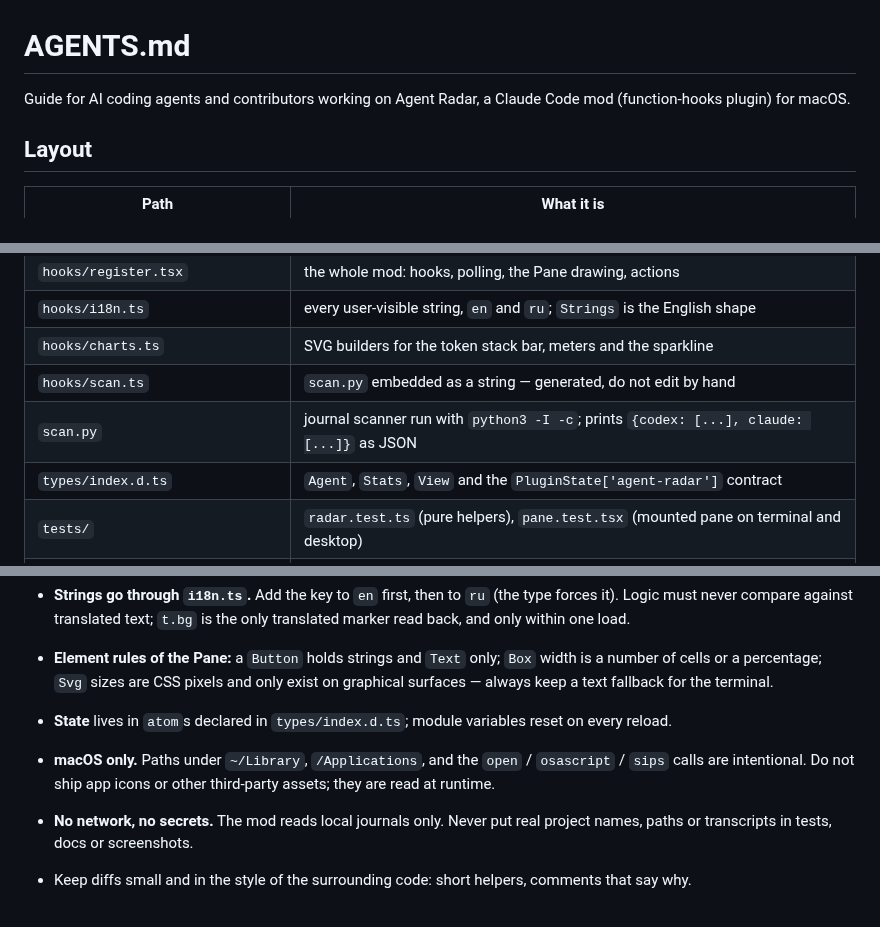
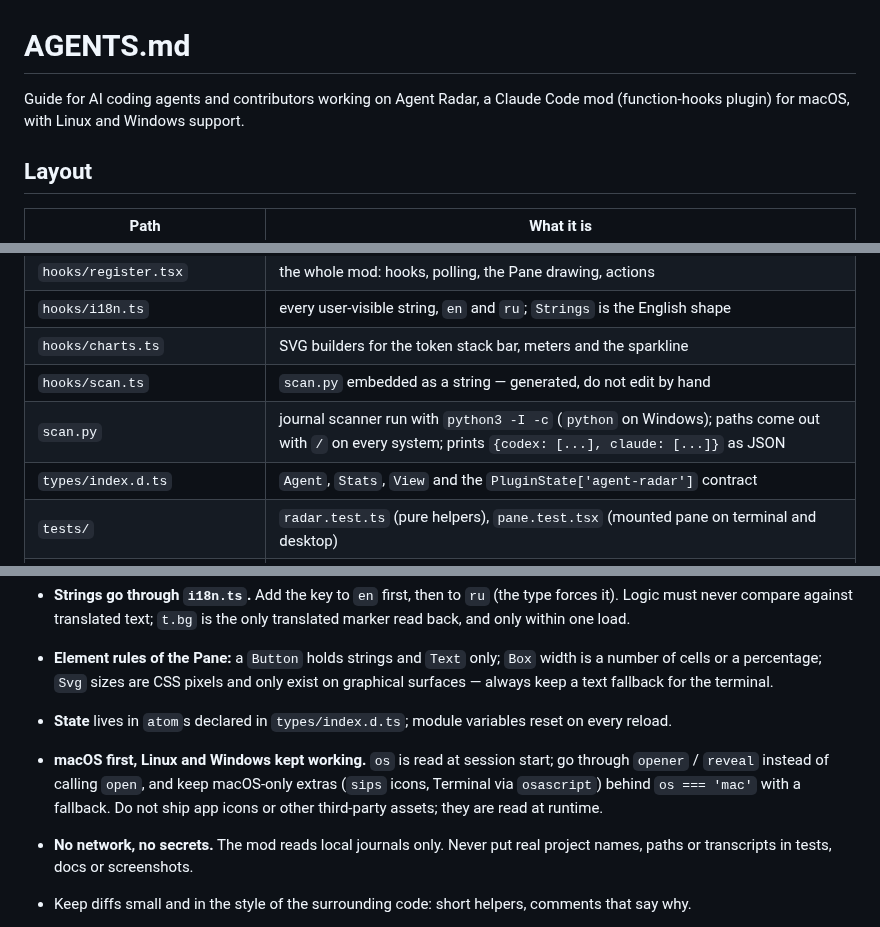
Before and after one commit to cioxideru/agent-radar, a Markdown page: AGENTS.md, 3 parts joined by grey strips. Drawn GitHub-style.

```diff
--- a/AGENTS.md
+++ b/AGENTS.md
@@ -1,6 +1,6 @@
 # AGENTS.md
 
-Guide for AI coding agents and contributors working on Agent Radar, a Claude Code mod (function-hooks plugin) for macOS.
+Guide for AI coding agents and contributors working on Agent Radar, a Claude Code mod (function-hooks plugin) for macOS, with Linux and Windows support.
 
 ## Layout
 
@@ -13,7 +13,7 @@ Guide for AI coding agents and contributors working on Agent Radar, a Claude Cod
 | `hooks/i18n.ts` | every user-visible string, `en` and `ru`; `Strings` is the English shape |
 | `hooks/charts.ts` | SVG builders for the token stack bar, meters and the sparkline |
 | `hooks/scan.ts` | `scan.py` embedded as a string — generated, do not edit by hand |
-| `scan.py` | journal scanner run with `python3 -I -c`; prints `{codex: [...], claude: [...]}` as JSON |
+| `scan.py` | journal scanner run with `python3 -I -c` (`python` on Windows); paths come out with `/` on every system; prints `{codex: [...], claude: [...]}` as JSON |
 | `types/index.d.ts` | `Agent`, `Stats`, `View` and the `PluginState['agent-radar']` contract |
 | `tests/` | `radar.test.ts` (pure helpers), `pane.test.tsx` (mounted pane on terminal and desktop) |
 | `docs/screenshots/` | README images, made from fictional data |
@@ -63,7 +63,7 @@ npx -y -p typescript@5.6.3 tsc -p tsconfig.json
 - **Strings go through `i18n.ts`.** Add the key to `en` first, then to `ru` (the type forces it). Logic must never compare against translated text; `t.bg` is the only translated marker read back, and only within one load.
 - **Element rules of the Pane:** a `Button` holds strings and `Text` only; `Box` width is a number of cells or a percentage; `Svg` sizes are CSS pixels and only exist on graphical surfaces — always keep a text fallback for the terminal.
 - **State** lives in `atom`s declared in `types/index.d.ts`; module variables reset on every reload.
-- **macOS only.** Paths under `~/Library`, `/Applications`, and the `open` / `osascript` / `sips` calls are intentional. Do not ship app icons or other third-party assets; they are read at runtime.
+- **macOS first, Linux and Windows kept working.** `os` is read at session start; go through `opener` / `reveal` instead of calling `open`, and keep macOS-only extras (`sips` icons, Terminal via `osascript`) behind `os === 'mac'` with a fallback. Do not ship app icons or other third-party assets; they are read at runtime.
 - **No network, no secrets.** The mod reads local journals only. Never put real project names, paths or transcripts in tests, docs or screenshots.
 - Keep diffs small and in the style of the surrounding code: short helpers, comments that say why.
 
```
Also changed, not shown: README.md (+6 -6 lines), README.ru.md (+5 -5 lines), docs/screenshots/all-sessions.png, docs/screenshots/compact.png, docs/screenshots/details.png, docs/screenshots/pane-ru.png, docs/screenshots/pane.png, 7 other files.
